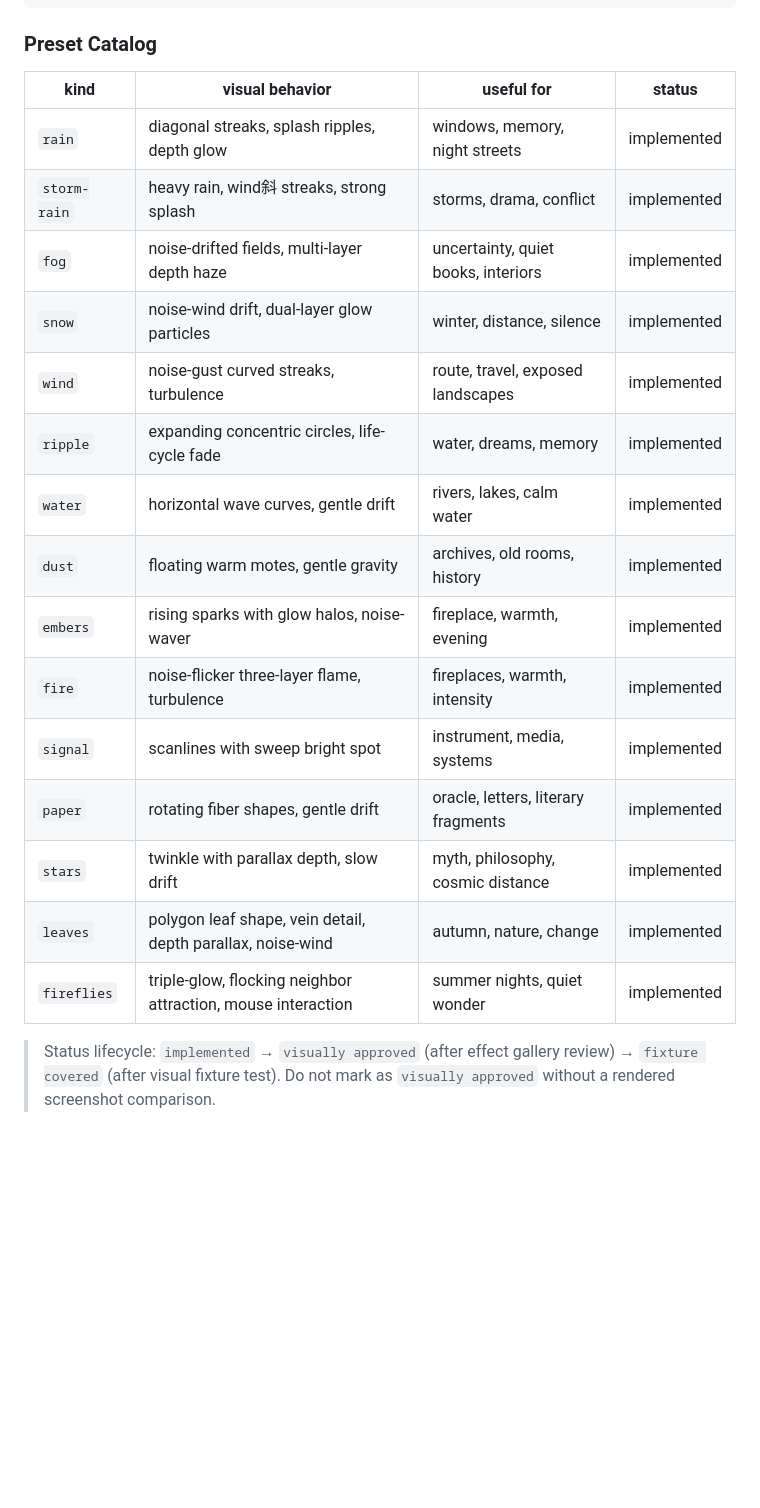
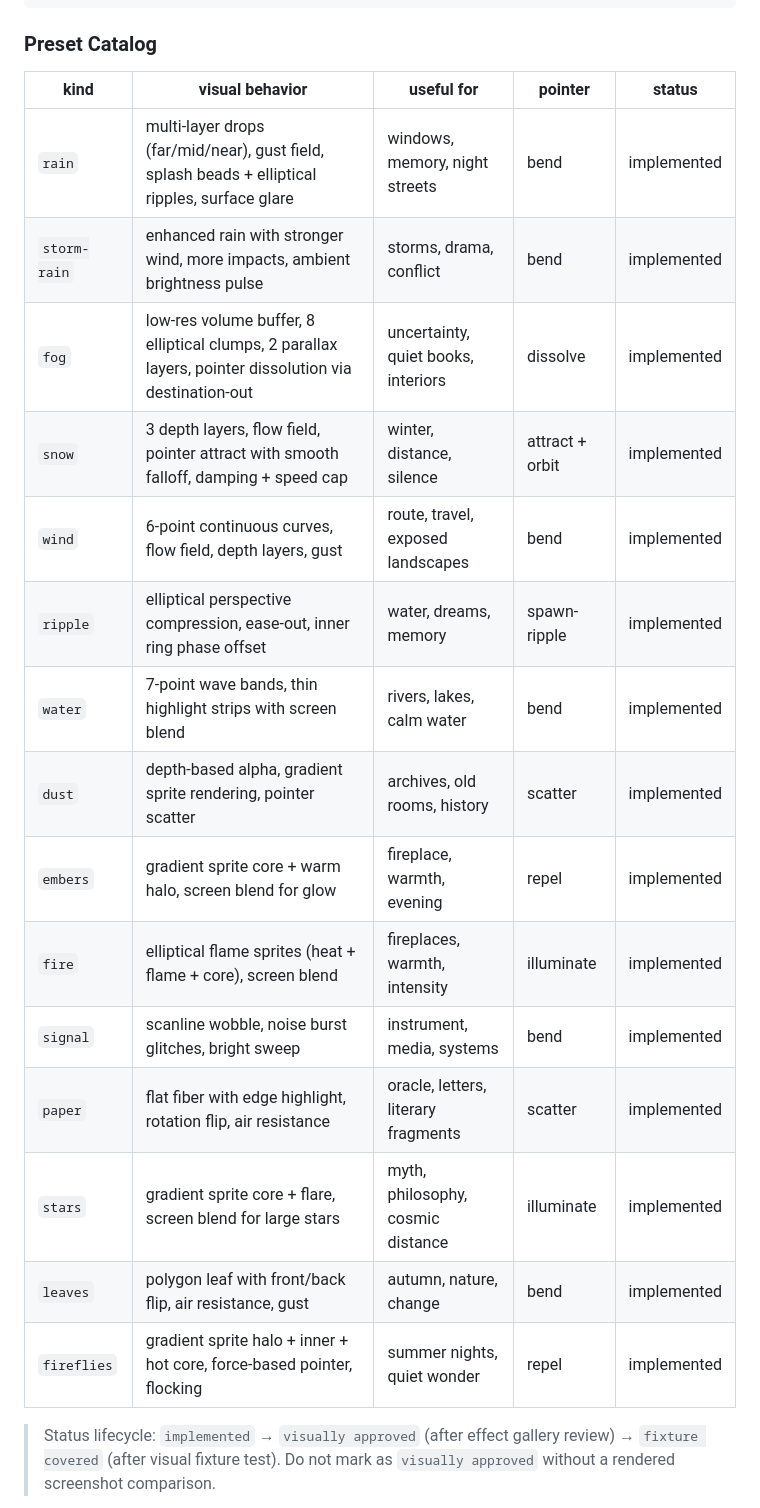
Before and after one commit to Krishnna2725/VibeReading, a Markdown page: references/effects-recipes.md, the part around one of its changes. GitHub-like rendering; blank space fills up the shorter version.

```diff
--- a/references/effects-recipes.md
+++ b/references/effects-recipes.md
@@ -15,23 +15,23 @@ Agents select weather via `weather.kind` in `space-spec.json` — **do not write
 
 ### Preset Catalog
 
-| kind | visual behavior | useful for | status |
-| --- | --- | --- | --- |
-| `rain` | diagonal streaks, splash ripples, depth glow | windows, memory, night streets | implemented |
-| `storm-rain` | heavy rain, wind斜 streaks, strong splash | storms, drama, conflict | implemented |
-| `fog` | noise-drifted fields, multi-layer depth haze | uncertainty, quiet books, interiors | implemented |
-| `snow` | noise-wind drift, dual-layer glow particles | winter, distance, silence | implemented |
-| `wind` | noise-gust curved streaks, turbulence | route, travel, exposed landscapes | implemented |
-| `ripple` | expanding concentric circles, life-cycle fade | water, dreams, memory | implemented |
-| `water` | horizontal wave curves, gentle drift | rivers, lakes, calm water | implemented |
-| `dust` | floating warm motes, gentle gravity | archives, old rooms, history | implemented |
-| `embers` | rising sparks with glow halos, noise-waver | fireplace, warmth, evening | implemented |
-| `fire` | noise-flicker three-layer flame, turbulence | fireplaces, warmth, intensity | implemented |
-| `signal` | scanlines with sweep bright spot | instrument, media, systems | implemented |
-| `paper` | rotating fiber shapes, gentle drift | oracle, letters, literary fragments | implemented |
-| `stars` | twinkle with parallax depth, slow drift | myth, philosophy, cosmic distance | implemented |
-| `leaves` | polygon leaf shape, vein detail, depth parallax, noise-wind | autumn, nature, change | implemented |
-| `fireflies` | triple-glow, flocking neighbor attraction, mouse interaction | summer nights, quiet wonder | implemented |
+| kind | visual behavior | useful for | pointer | status |
+| --- | --- | --- | --- | --- |
+| `rain` | multi-layer drops (far/mid/near), gust field, splash beads + elliptical ripples, surface glare | windows, memory, night streets | bend | implemented |
+| `storm-rain` | enhanced rain with stronger wind, more impacts, ambient brightness pulse | storms, drama, conflict | bend | implemented |
+| `fog` | low-res volume buffer, 8 elliptical clumps, 2 parallax layers, pointer dissolution via destination-out | uncertainty, quiet books, interiors | dissolve | implemented |
+| `snow` | 3 depth layers, flow field, pointer attract with smooth falloff, damping + speed cap | winter, distance, silence | attract + orbit | implemented |
+| `wind` | 6-point continuous curves, flow field, depth layers, gust | route, travel, exposed landscapes | bend | implemented |
+| `ripple` | elliptical perspective compression, ease-out, inner ring phase offset | water, dreams, memory | spawn-ripple | implemented |
+| `water` | 7-point wave bands, thin highlight strips with screen blend | rivers, lakes, calm water | bend | implemented |
+| `dust` | depth-based alpha, gradient sprite rendering, pointer scatter | archives, old rooms, history | scatter | implemented |
+| `embers` | gradient sprite core + warm halo, screen blend for glow | fireplace, warmth, evening | repel | implemented |
+| `fire` | elliptical flame sprites (heat + flame + core), screen blend | fireplaces, warmth, intensity | illuminate | implemented |
+| `signal` | scanline wobble, noise burst glitches, bright sweep | instrument, media, systems | bend | implemented |
+| `paper` | flat fiber with edge highlight, rotation flip, air resistance | oracle, letters, literary fragments | scatter | implemented |
+| `stars` | gradient sprite core + flare, screen blend for large stars | myth, philosophy, cosmic distance | illuminate | implemented |
+| `leaves` | polygon leaf with front/back flip, air resistance, gust | autumn, nature, change | bend | implemented |
+| `fireflies` | gradient sprite halo + inner + hot core, force-based pointer, flocking | summer nights, quiet wonder | repel | implemented |
 
 > Status lifecycle: `implemented` → `visually approved` (after effect gallery review) → `fixture covered` (after visual fixture test). Do not mark as `visually approved` without a rendered screenshot comparison.
 
```
Also changed, not shown: other parts of references/effects-recipes.md (+15 -5 lines), references/technical-contract.md (+11 -0 lines).
